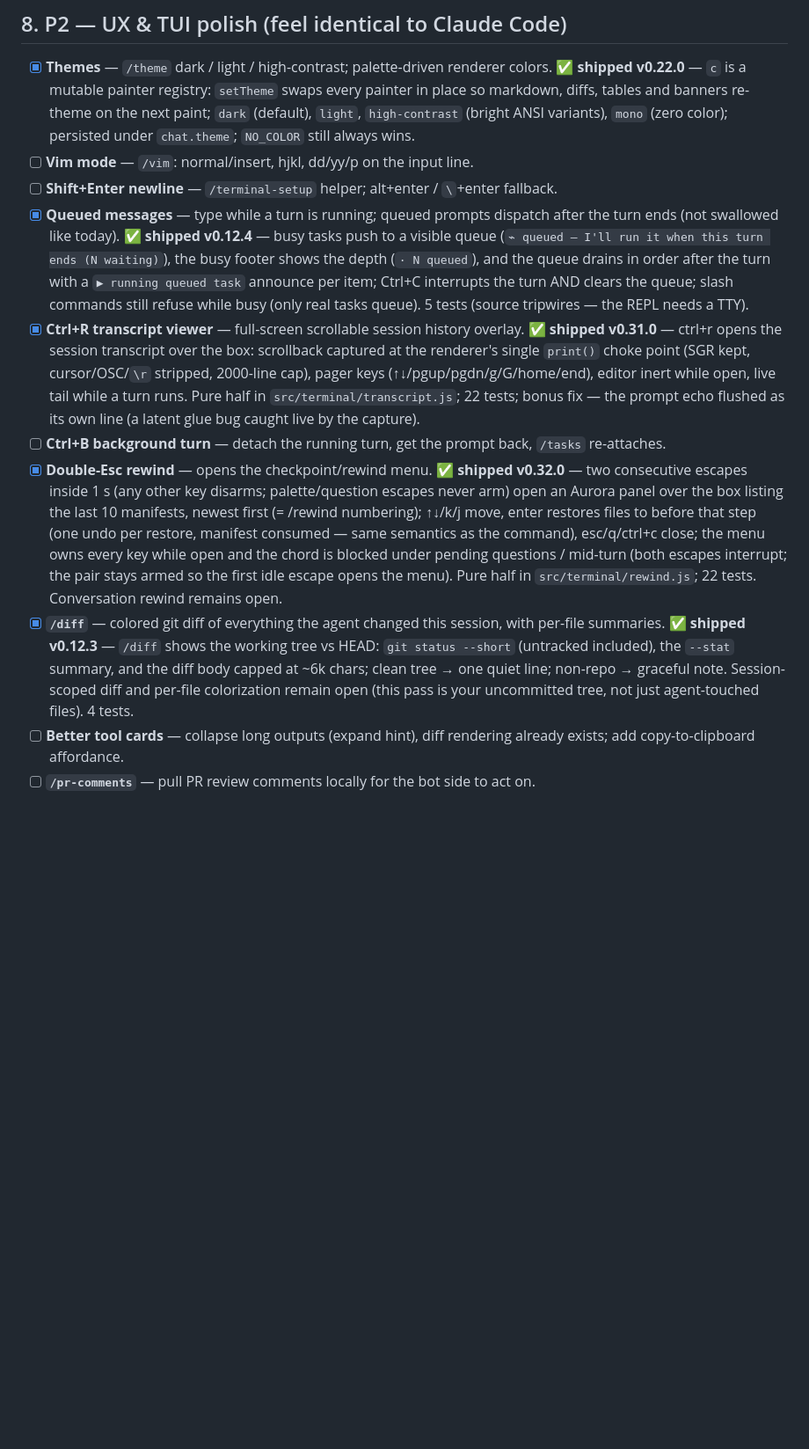
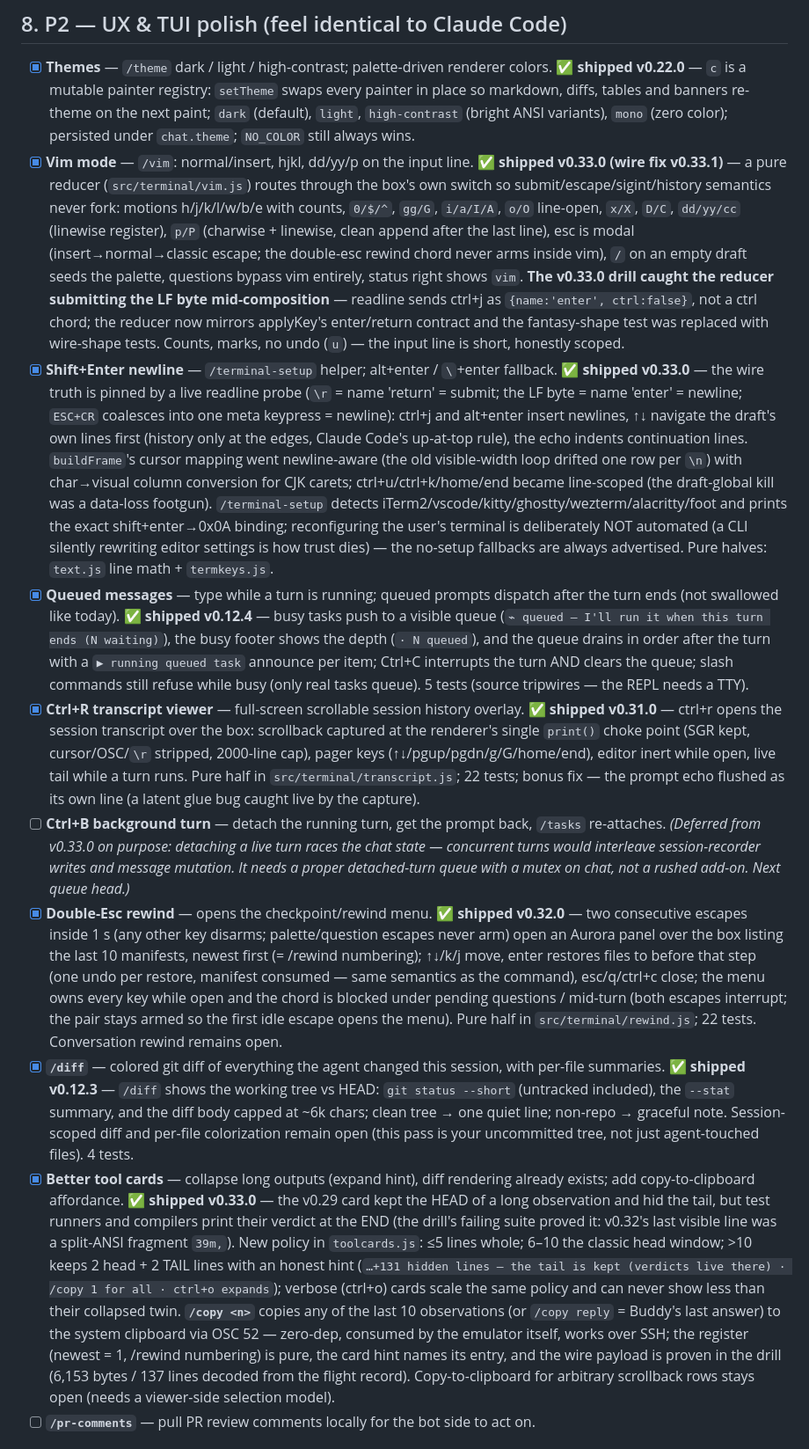
Before and after one commit to lewiseinstein15-Tech/engineer-buddy, a Markdown page: CHECKLIST.md, the part around the change. Shown at 88% size. GitHub-like rendering; blank space fills up the shorter version.

Commit message:
docs: CHECKLIST §8 (better tool cards / shift+enter / vim ✅ v0.33.0-33.1, ctrl+b deferred with reason) + README v0.33 section

```diff
--- a/CHECKLIST.md
+++ b/CHECKLIST.md
@@ -101,14 +101,14 @@ Sources: Claude Code official docs (code.claude.com/docs), the full 18-tool syst
 ## 8. P2 — UX & TUI polish (feel identical to Claude Code)
 
 - [x] **Themes** — `/theme` dark / light / high-contrast; palette-driven renderer colors. **✅ shipped v0.22.0** — `c` is a mutable painter registry: `setTheme` swaps every painter in place so markdown, diffs, tables and banners re-theme on the next paint; `dark` (default), `light`, `high-contrast` (bright ANSI variants), `mono` (zero color); persisted under `chat.theme`; `NO_COLOR` still always wins.
-- [ ] **Vim mode** — `/vim`: normal/insert, hjkl, dd/yy/p on the input line.
-- [ ] **Shift+Enter newline** — `/terminal-setup` helper; alt+enter / `\`+enter fallback.
+- [x] **Vim mode** — `/vim`: normal/insert, hjkl, dd/yy/p on the input line. **✅ shipped v0.33.0 (wire fix v0.33.1)** — a pure reducer (`src/terminal/vim.js`) routes through the box's own switch so submit/escape/sigint/history semantics never fork: motions h/j/k/l/w/b/e with counts, `0/$/^`, `gg/G`, `i/a/I/A`, `o/O` line-open, `x/X`, `D/C`, `dd/yy/cc` (linewise register), `p/P` (charwise + linewise, clean append after the last line), esc is modal (insert→normal→classic escape; the double-esc rewind chord never arms inside vim), `/` on an empty draft seeds the palette, questions bypass vim entirely, status right shows `vim`. **The v0.33.0 drill caught the reducer submitting the LF byte mid-composition** — readline sends ctrl+j as `{name:'enter', ctrl:false}`, not a ctrl chord; the reducer now mirrors applyKey's enter/return contract and the fantasy-shape test was replaced with wire-shape tests. Counts, marks, no undo (`u`) — the input line is short, honestly scoped.
+- [x] **Shift+Enter newline** — `/terminal-setup` helper; alt+enter / `\`+enter fallback. **✅ shipped v0.33.0** — the wire truth is pinned by a live readline probe (`\r` = name 'return' = submit; the LF byte = name 'enter' = newline; `ESC+CR` coalesces into one meta keypress = newline): ctrl+j and alt+enter insert newlines, ↑↓ navigate the draft's own lines first (history only at the edges, Claude Code's up-at-top rule), the echo indents continuation lines. `buildFrame`'s cursor mapping went newline-aware (the old visible-width loop drifted one row per `\n`) with char→visual column conversion for CJK carets; ctrl+u/ctrl+k/home/end became line-scoped (the draft-global kill was a data-loss footgun). `/terminal-setup` detects iTerm2/vscode/kitty/ghostty/wezterm/alacritty/foot and prints the exact shift+enter→0x0A binding; reconfiguring the user's terminal is deliberately NOT automated (a CLI silently rewriting editor settings is how trust dies) — the no-setup fallbacks are always advertised. Pure halves: `text.js` line math + `termkeys.js`.
 - [x] **Queued messages** — type while a turn is running; queued prompts dispatch after the turn ends (not swallowed like today). **✅ shipped v0.12.4** — busy tasks push to a visible queue (`⌁ queued — I'll run it when this turn ends (N waiting)`), the busy footer shows the depth (`· N queued`), and the queue drains in order after the turn with a `▶ running queued task` announce per item; Ctrl+C interrupts the turn AND clears the queue; slash commands still refuse while busy (only real tasks queue). 5 tests (source tripwires — the REPL needs a TTY).
 - [x] **Ctrl+R transcript viewer** — full-screen scrollable session history overlay. **✅ shipped v0.31.0** — ctrl+r opens the session transcript over the box: scrollback captured at the renderer's single `print()` choke point (SGR kept, cursor/OSC/`\r` stripped, 2000-line cap), pager keys (↑↓/pgup/pgdn/g/G/home/end), editor inert while open, live tail while a turn runs. Pure half in `src/terminal/transcript.js`; 22 tests; bonus fix — the prompt echo flushed as its own line (a latent glue bug caught live by the capture).
-- [ ] **Ctrl+B background turn** — detach the running turn, get the prompt back, `/tasks` re-attaches.
+- [ ] **Ctrl+B background turn** — detach the running turn, get the prompt back, `/tasks` re-attaches. *(Deferred from v0.33.0 on purpose: detaching a live turn races the chat state — concurrent turns would interleave session-recorder writes and message mutation. It needs a proper detached-turn queue with a mutex on chat, not a rushed add-on. Next queue head.)*
 - [x] **Double-Esc rewind** — opens the checkpoint/rewind menu. **✅ shipped v0.32.0** — two consecutive escapes inside 1 s (any other key disarms; palette/question escapes never arm) open an Aurora panel over the box listing the last 10 manifests, newest first (= /rewind numbering); ↑↓/k/j move, enter restores files to before that step (one undo per restore, manifest consumed — same semantics as the command), esc/q/ctrl+c close; the menu owns every key while open and the chord is blocked under pending questions / mid-turn (both escapes interrupt; the pair stays armed so the first idle escape opens the menu). Pure half in `src/terminal/rewind.js`; 22 tests. Conversation rewind remains open.
 - [x] **`/diff`** — colored git diff of everything the agent changed this session, with per-file summaries. **✅ shipped v0.12.3** — `/diff` shows the working tree vs HEAD: `git status --short` (untracked included), the `--stat` summary, and the diff body capped at ~6k chars; clean tree → one quiet line; non-repo → graceful note. Session-scoped diff and per-file colorization remain open (this pass is your uncommitted tree, not just agent-touched files). 4 tests.
-- [ ] **Better tool cards** — collapse long outputs (expand hint), diff rendering already exists; add copy-to-clipboard affordance.
+- [x] **Better tool cards** — collapse long outputs (expand hint), diff rendering already exists; add copy-to-clipboard affordance. **✅ shipped v0.33.0** — the v0.29 card kept the HEAD of a long observation and hid the tail, but test runners and compilers print their verdict at the END (the drill's failing suite proved it: v0.32's last visible line was a split-ANSI fragment `39m,`). New policy in `toolcards.js`: ≤5 lines whole; 6–10 the classic head window; >10 keeps 2 head + 2 TAIL lines with an honest hint (`…+131 hidden lines — the tail is kept (verdicts live there) · /copy 1 for all · ctrl+o expands`); verbose (ctrl+o) cards scale the same policy and can never show less than their collapsed twin. **`/copy <n>`** copies any of the last 10 observations (or `/copy reply` = Buddy's last answer) to the system clipboard via OSC 52 — zero-dep, consumed by the emulator itself, works over SSH; the register (newest = 1, /rewind numbering) is pure, the card hint names its entry, and the wire payload is proven in the drill (6,153 bytes / 137 lines decoded from the flight record). Copy-to-clipboard for arbitrary scrollback rows stays open (needs a viewer-side selection model).
 - [ ] **`/pr-comments`** — pull PR review comments locally for the bot side to act on.
 
 ## 9. P2 — Sessions, headless, observability & automation (agent as a platform)
```
Also changed, not shown: README.md (+4 -0 lines).
